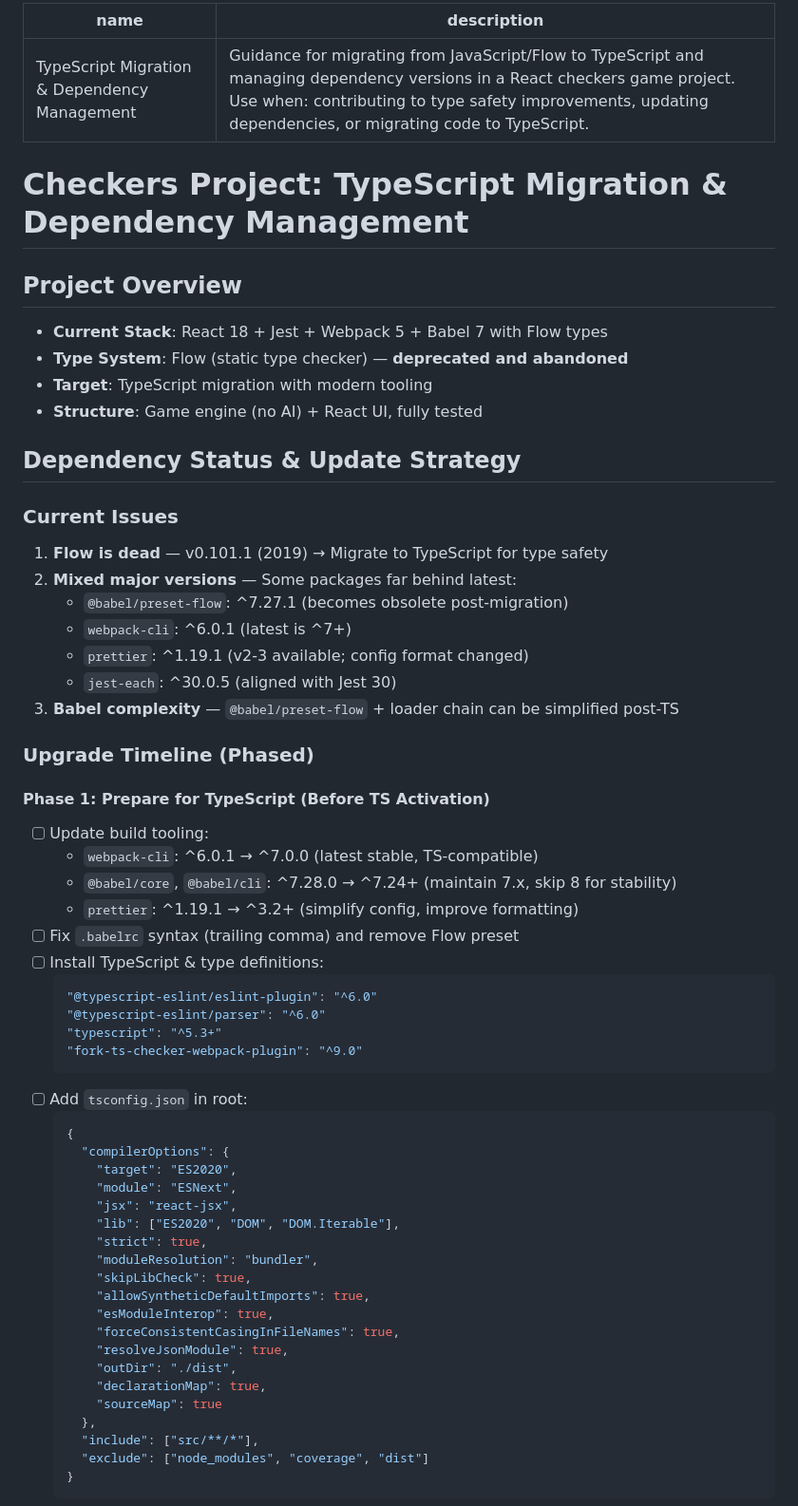
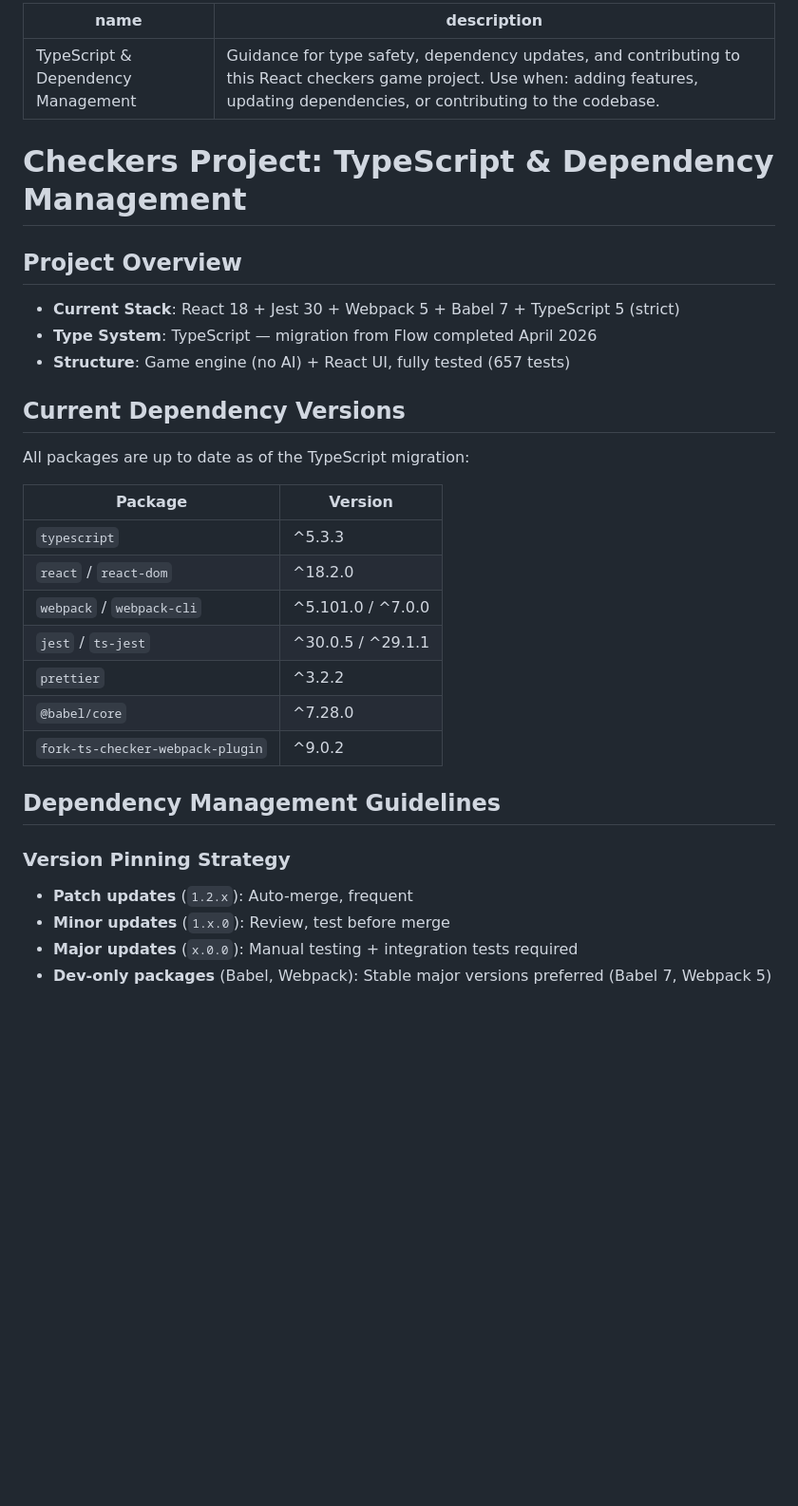
Before and after one commit to jrgfogh/checkers, a Markdown page: .github/copilot-instructions.md, the part around one of its changes. Shown at 95% size. Rendered like a GitHub page; blank space fills up the shorter version.

Commit message:
Update .gibhut/copilot-instructions.md.
Claude Sonnet 4.6, prompt: "Is everything now up to date?"

````diff
--- a/.github/copilot-instructions.md
+++ b/.github/copilot-instructions.md
@@ -1,65 +1,35 @@
 ---
-name: TypeScript Migration & Dependency Management
-description: "Guidance for migrating from JavaScript/Flow to TypeScript and managing dependency versions in a React checkers game project. Use when: contributing to type safety improvements, updating dependencies, or migrating code to TypeScript."
+name: TypeScript & Dependency Management
+description: "Guidance for type safety, dependency updates, and contributing to this React checkers game project. Use when: adding features, updating dependencies, or contributing to the codebase."
 ---
 
-# Checkers Project: TypeScript Migration & Dependency Management
+# Checkers Project: TypeScript & Dependency Management
 
 ## Project Overview
 
-- **Current Stack**: React 18 + Jest + Webpack 5 + Babel 7 with Flow types
-- **Type System**: Flow (static type checker) — **deprecated and abandoned**
-- **Target**: TypeScript migration with modern tooling
-- **Structure**: Game engine (no AI) + React UI, fully tested
+- **Current Stack**: React 18 + Jest 30 + Webpack 5 + Babel 7 + TypeScript 5 (strict)
+- **Type System**: TypeScript — migration from Flow completed April 2026
+- **Structure**: Game engine (no AI) + React UI, fully tested (657 tests)
 
-## Dependency Status & Update Strategy
+## Current Dependency Versions
 
-### Current Issues
+All packages are up to date as of the TypeScript migration:
 
-1. **Flow is dead** — v0.101.1 (2019) → Migrate to TypeScript for type safety
-2. **Mixed major versions** — Some packages far behind latest:
-   - `@babel/preset-flow`: ^7.27.1 (becomes obsolete post-migration)
-   - `webpack-cli`: ^6.0.1 (latest is ^7+)
-   - `prettier`: ^1.19.1 (v2-3 available; config format changed)
-   - `jest-each`: ^30.0.5 (aligned with Jest 30)
-3. **Babel complexity** — `@babel/preset-flow` + loader chain can be simplified post-TS
+| Package | Version |
+|---------|---------|
+| `typescript` | ^5.3.3 |
+| `react` / `react-dom` | ^18.2.0 |
+| `webpack` / `webpack-cli` | ^5.101.0 / ^7.0.0 |
+| `jest` / `ts-jest` | ^30.0.5 / ^29.1.1 |
+| `prettier` | ^3.2.2 |
+| `@babel/core` | ^7.28.0 |
+| `fork-ts-checker-webpack-plugin` | ^9.0.2 |
 
-### Upgrade Timeline (Phased)
+## Dependency Management Guidelines
 
-#### Phase 1: Prepare for TypeScript (Before TS Activation)
-- [ ] Update build tooling:
-  - `webpack-cli`: ^6.0.1 → ^7.0.0 (latest stable, TS-compatible)
-  - `@babel/core`, `@babel/cli`: ^7.28.0 → ^7.24+ (maintain 7.x, skip 8 for stability)
-  - `prettier`: ^1.19.1 → ^3.2+ (simplify config, improve formatting)
-- [ ] Fix `.babelrc` syntax (trailing comma) and remove Flow preset
-- [ ] Install TypeScript & type definitions:
-  ```json
-  "@typescript-eslint/eslint-plugin": "^6.0"
-  "@typescript-eslint/parser": "^6.0"
-  "typescript": "^5.3+"
-  "fork-ts-checker-webpack-plugin": "^9.0"
-  ```
-- [ ] Add `tsconfig.json` in root:
-  ```json
-  {
-    "compilerOptions": {
-      "target": "ES2020",
-      "module": "ESNext",
-      "jsx": "react-jsx",
-      "lib": ["ES2020", "DOM", "DOM.Iterable"],
-      "strict": true,
-      "moduleResolution": "bundler",
-      "skipLibCheck": true,
-      "allowSyntheticDefaultImports": true,
-      "esModuleInterop": true,
-      "forceConsistentCasingInFileNames": true,
-      "resolveJsonModule": true,
-      "outDir": "./dist",
-      "declarationMap": true,
-      "sourceMap": true
-    },
-    "include": ["src/**/*"],
-    "exclude": ["node_modules", "coverage", "dist"]
-  }
-  ```
+### Version Pinning Strategy
+- **Patch updates** (`1.2.x`): Auto-merge, frequent
+- **Minor updates** (`1.x.0`): Review, test before merge
+- **Major updates** (`x.0.0`): Manual testing + integration tests required
+- **Dev-only packages** (Babel, Webpack): Stable major versions preferred (Babel 7, Webpack 5)
 
````
Also changed, not shown: other parts of .github/copilot-instructions.md (+55 -98 lines).
